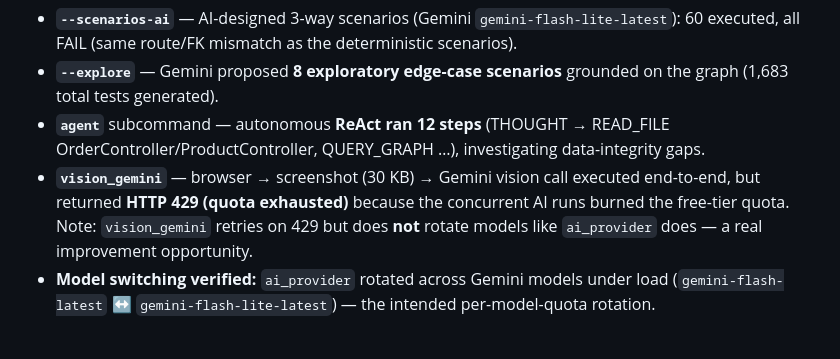
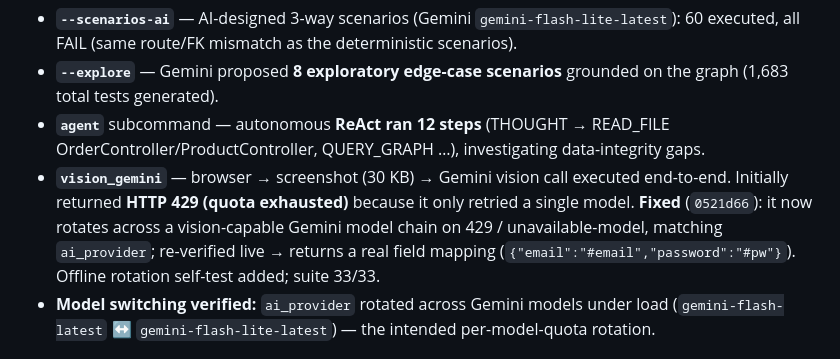
Before and after one commit to Karthikeyan49/test-agent, a Markdown page: SYSTEMINTEL_COVERAGE_AUDIT.md, the part around the change. Drawn GitHub-style.

Commit message:
Audit: mark vision_gemini 429 model-rotation gap as fixed
Co-Authored-By: Claude Opus 4.8 <noreply@anthropic.com>
Claude-Session: https://claude.ai/code/session_0142m2N1mZ9eHgABb4Uf7BY5

```diff
--- a/SYSTEMINTEL_COVERAGE_AUDIT.md
+++ b/SYSTEMINTEL_COVERAGE_AUDIT.md
@@ -149,7 +149,7 @@ With the Gemini key supplied via `SYSTEMINTEL_AI_API_KEY` (env only, never writt
 - **`--scenarios-ai`** — AI-designed 3-way scenarios (Gemini `gemini-flash-lite-latest`): 60 executed, all FAIL (same route/FK mismatch as the deterministic scenarios).
 - **`--explore`** — Gemini proposed **8 exploratory edge-case scenarios** grounded on the graph (1,683 total tests generated).
 - **`agent`** subcommand — autonomous **ReAct ran 12 steps** (THOUGHT → READ_FILE OrderController/ProductController, QUERY_GRAPH …), investigating data-integrity gaps.
-- **`vision_gemini`** — browser → screenshot (30 KB) → Gemini vision call executed end-to-end, but returned **HTTP 429 (quota exhausted)** because the concurrent AI runs burned the free-tier quota. Note: `vision_gemini` retries on 429 but does **not** rotate models like `ai_provider` does — a real improvement opportunity.
+- **`vision_gemini`** — browser → screenshot (30 KB) → Gemini vision call executed end-to-end. Initially returned **HTTP 429 (quota exhausted)** because it only retried a single model. **Fixed** (`0521d66`): it now rotates across a vision-capable Gemini model chain on 429 / unavailable-model, matching `ai_provider`; re-verified live → returns a real field mapping (`{"email":"#email","password":"#pw"}`). Offline rotation self-test added; suite 33/33.
 - **Model switching verified:** `ai_provider` rotated across Gemini models under load (`gemini-flash-latest` ↔ `gemini-flash-lite-latest`) — the intended per-model-quota rotation.
 
 ## 4. Bugs found & fixed in the tool (this effort)
```
